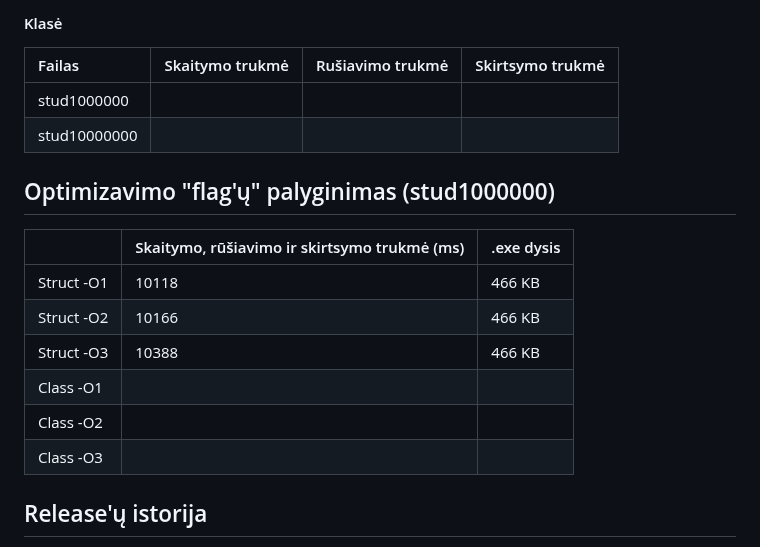
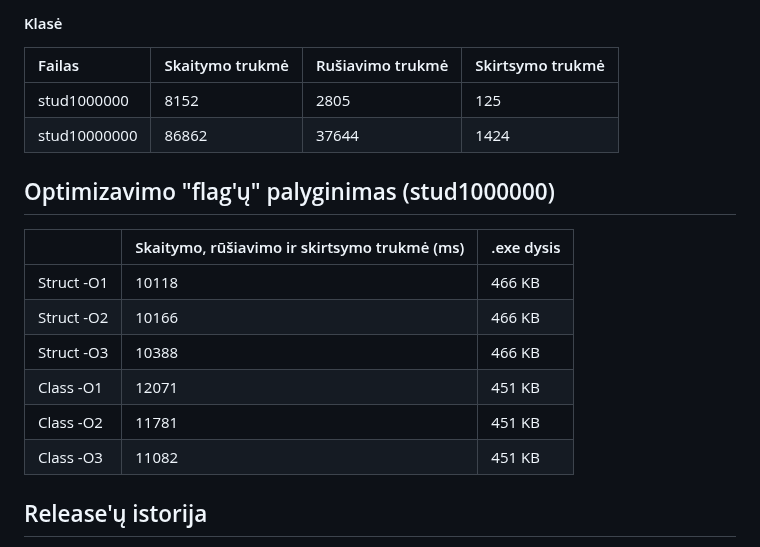
Before and after one commit to AurijusStan/Objektinis_2, a Markdown page: README.md, the part around the change. Rendered like a GitHub page.

Commit message:
Padaryti testai

```diff
--- a/README.md
+++ b/README.md
@@ -91,8 +91,8 @@
 #### Klasė
 | Failas | Skaitymo trukmė | Rušiavimo trukmė | Skirtsymo trukmė |
 | :--- | ---- | ---- | ---- |
-| stud1000000 |  |  |  |
-| stud10000000 |  |  |  |
+| stud1000000 | 8152 | 2805 | 125 |
+| stud10000000 | 86862 | 37644 | 1424 |
 
 ## Optimizavimo "flag'ų" palyginimas (stud1000000)
 
@@ -101,9 +101,9 @@
 | Struct -O1 | 10118 | 466 KB |
 | Struct -O2 | 10166 | 466 KB |
 | Struct -O3 | 10388 | 466 KB |
-| Class -O1 |  |  |
-| Class -O2 |  |  |
-| Class -O3 |  |  |
+| Class -O1 | 12071 | 451 KB |
+| Class -O2 | 11781 | 451 KB |
+| Class -O3 | 11082 | 451 KB |
 
 ## Release'ų istorija
 
```
